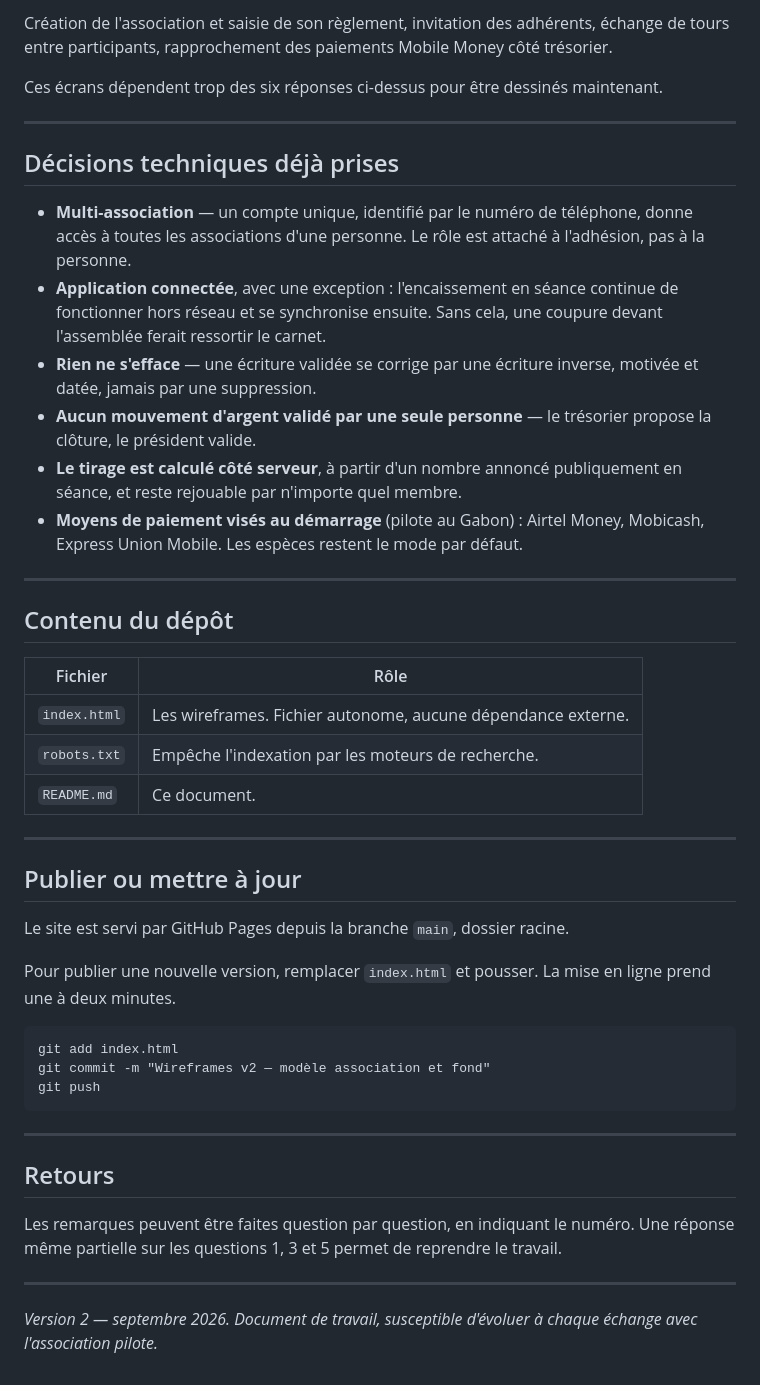
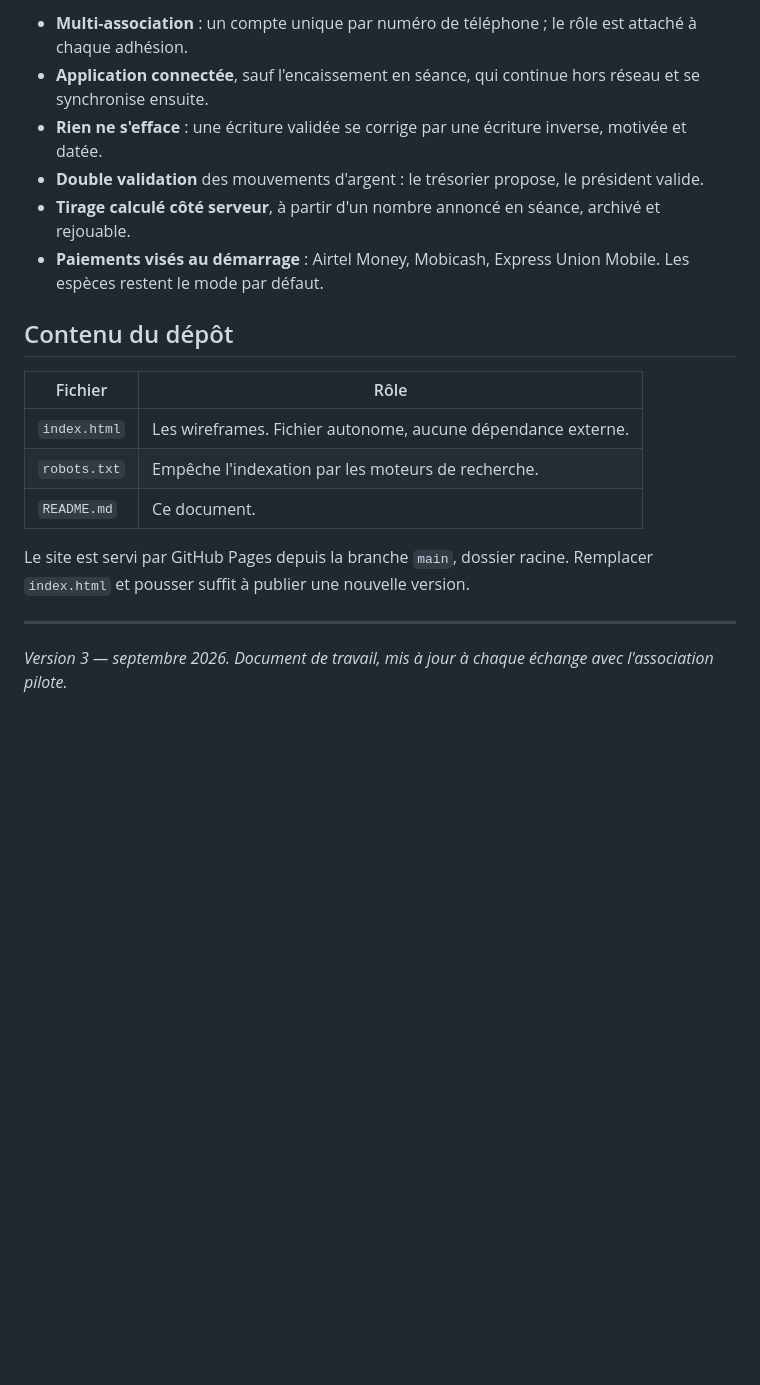
Before and after one commit to Steve-Landry-NONO/Tontine, a Markdown page: README.md, the part around one of its changes. GitHub-like rendering; blank space fills up the shorter version.

````diff
--- a/README.md
+++ b/README.md
@@ -52,19 +52,9 @@ Le travail est suspendu à ces réponses. Les trois premières conditionnent pre
-Création de l'association et saisie de son règlement, invitation des adhérents, échange de tours entre participants, rapprochement des paiements Mobile Money côté trésorier.
-
-Ces écrans dépendent trop des six réponses ci-dessus pour être dessinés maintenant.
-
----
-
-## Décisions techniques déjà prises
-
-- **Multi-association** — un compte unique, identifié par le numéro de téléphone, donne accès à toutes les associations d'une personne. Le rôle est attaché à l'adhésion, pas à la personne.
-- **Application connectée**, avec une exception : l'encaissement en séance continue de fonctionner hors réseau et se synchronise ensuite. Sans cela, une coupure devant l'assemblée ferait ressortir le carnet.
-- **Rien ne s'efface** — une écriture validée se corrige par une écriture inverse, motivée et datée, jamais par une suppression.
-- **Aucun mouvement d'argent validé par une seule personne** — le trésorier propose la clôture, le président valide.
-- **Le tirage est calculé côté serveur**, à partir d'un nombre annoncé publiquement en séance, et reste rejouable par n'importe quel membre.
-- **Moyens de paiement visés au démarrage** (pilote au Gabon) : Airtel Money, Mobicash, Express Union Mobile. Les espèces restent le mode par défaut.
-
----
+- **Multi-association** : un compte unique par numéro de téléphone ; le rôle est attaché à chaque adhésion.
+- **Application connectée**, sauf l'encaissement en séance, qui continue hors réseau et se synchronise ensuite.
+- **Rien ne s'efface** : une écriture validée se corrige par une écriture inverse, motivée et datée.
+- **Double validation** des mouvements d'argent : le trésorier propose, le président valide.
+- **Tirage calculé côté serveur**, à partir d'un nombre annoncé en séance, archivé et rejouable.
+- **Paiements visés au démarrage** : Airtel Money, Mobicash, Express Union Mobile. Les espèces restent le mode par défaut.
 
 ## Contenu du dépôt
 
@@ -74,26 +64,8 @@ Ces écrans dépendent trop des six réponses ci-dessus pour être dessinés mai
 | `robots.txt` | Empêche l'indexation par les moteurs de recherche. |
 | `README.md` | Ce document. |
 
----
-
-## Publier ou mettre à jour
-
-Le site est servi par GitHub Pages depuis la branche `main`, dossier racine.
-
-Pour publier une nouvelle version, remplacer `index.html` et pousser. La mise en ligne prend une à deux minutes.
-
-```
-git add index.html
-git commit -m "Wireframes v2 — modèle association et fond"
-git push
-```
+Le site est servi par GitHub Pages depuis la branche `main`, dossier racine. Remplacer `index.html` et pousser suffit à publier une nouvelle version.
 
 ---
 
-## Retours
-
-Les remarques peuvent être faites question par question, en indiquant le numéro. Une réponse même partielle sur les questions 1, 3 et 5 permet de reprendre le travail.
-
----
-
-*Version 2 — septembre 2026. Document de travail, susceptible d'évoluer à chaque échange avec l'association pilote.*
+*Version 3 — septembre 2026. Document de travail, mis à jour à chaque échange avec l'association pilote.*
````
Also changed, not shown: other parts of README.md (+32 -32 lines).
